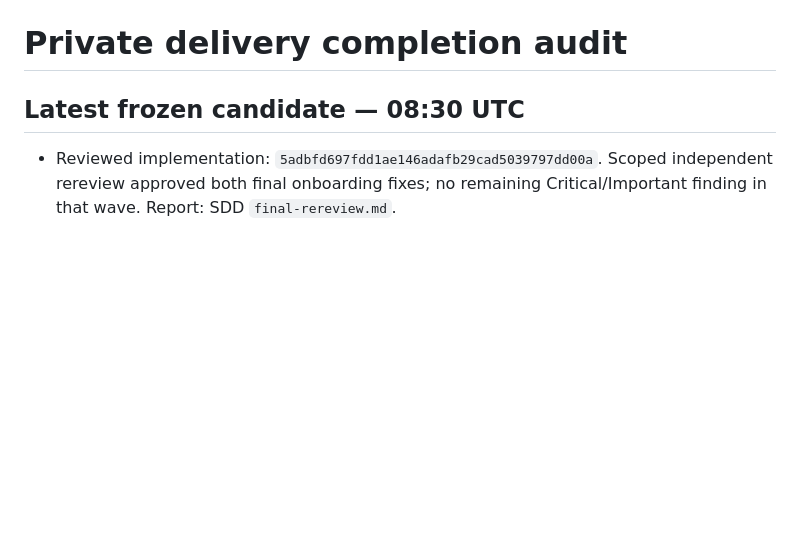
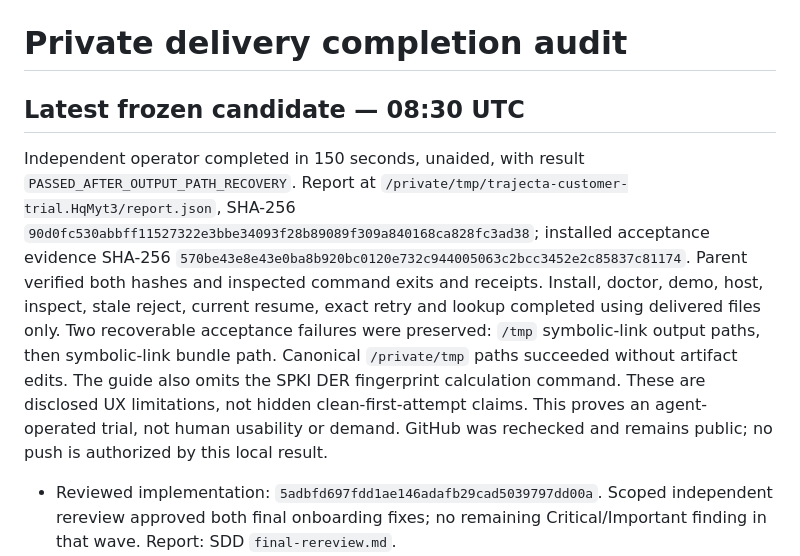
Before and after one commit to patternstatic/trajecta-memory, a Markdown page: docs/evidence/2026-09-05-delivery-completion-audit.md, the part around the change. Rendered like a GitHub page; blank space fills up the shorter version.

Commit message:
docs: record independent replacement customer trial

```diff
--- a/docs/evidence/2026-09-05-delivery-completion-audit.md
+++ b/docs/evidence/2026-09-05-delivery-completion-audit.md
@@ -1,6 +1,22 @@
 # Private delivery completion audit
 
 ## Latest frozen candidate — 08:30 UTC
+
+Independent operator completed in 150 seconds, unaided, with result
+`PASSED_AFTER_OUTPUT_PATH_RECOVERY`. Report at
+`/private/tmp/trajecta-customer-trial.HqMyt3/report.json`, SHA-256
+`90d0fc530abbff11527322e3bbe34093f28b89089f309a840168ca828fc3ad38`;
+installed acceptance evidence SHA-256
+`570be43e8e43e0ba8b920bc0120e732c944005063c2bcc3452e2c85837c81174`.
+Parent verified both hashes and inspected command exits and receipts. Install,
+doctor, demo, host, inspect, stale reject, current resume, exact retry and lookup
+completed using delivered files only. Two recoverable acceptance failures were
+preserved: `/tmp` symbolic-link output paths, then symbolic-link bundle path.
+Canonical `/private/tmp` paths succeeded without artifact edits. The guide also
+omits the SPKI DER fingerprint calculation command. These are disclosed UX
+limitations, not hidden clean-first-attempt claims. This proves an agent-operated
+trial, not human usability or demand. GitHub was rechecked and remains public;
+no push is authorized by this local result.
 
 - Reviewed implementation: `5adbfd697fdd1ae146adafb29cad5039797dd00a`.
   Scoped independent rereview approved both final onboarding fixes; no remaining
```
